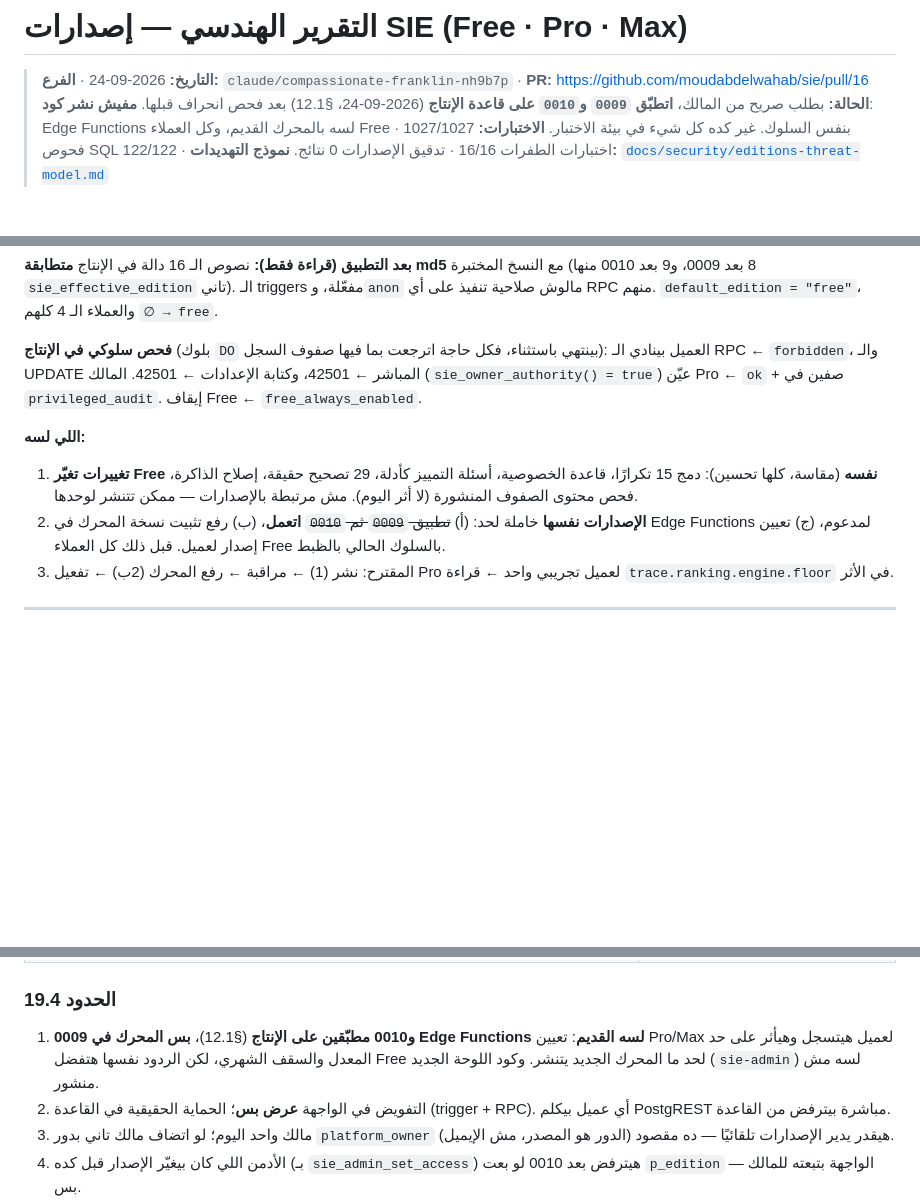
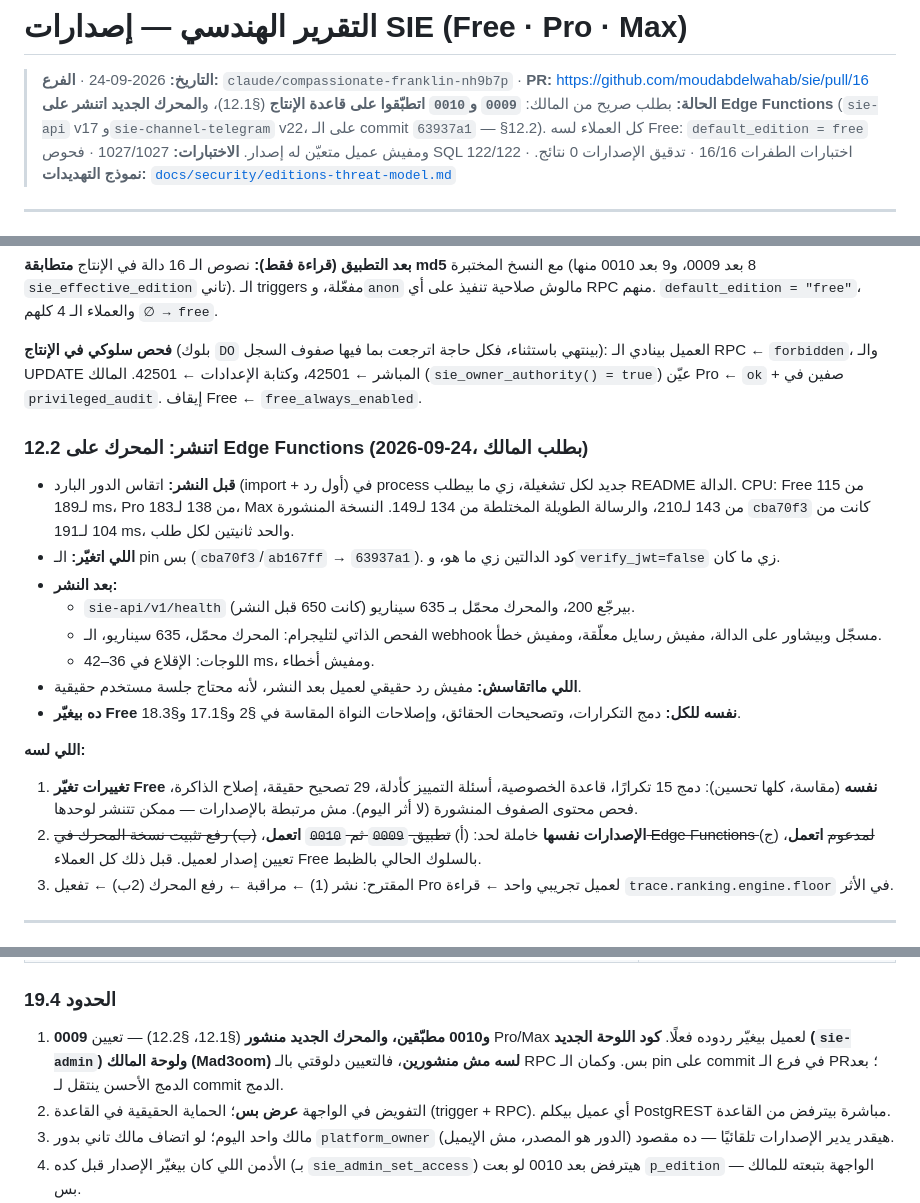
Before and after one commit to moudabdelwahab/sie, a Markdown page: docs/editions-engineering-report.md, 3 parts joined by grey strips. Drawn GitHub-style; blank space fills up the shorter version.

Commit message:
docs: record the engine deploy to sie-api v17 and sie-channel-telegram v22
Pre-deploy cold-turn measurement, and post-deploy health, Telegram
self-check and logs (all clean).

Co-Authored-By: Claude Opus 5.5 <noreply@anthropic.com>
Claude-Session: https://claude.ai/code/session_012dGmJuLhcyHz2L9K53S8an

```diff
--- a/docs/editions-engineering-report.md
+++ b/docs/editions-engineering-report.md
@@ -1,7 +1,7 @@
 # التقرير الهندسي — إصدارات SIE (Free · Pro · Max)
 
 > **التاريخ:** 2026-09-24 · **الفرع:** `claude/compassionate-franklin-nh9b7p` · **PR:** https://github.com/moudabdelwahab/sie/pull/16
-> **الحالة:** بطلب صريح من المالك، **اتطبّق `0009` و`0010` على قاعدة الإنتاج** (2026-09-24، §12.1) بعد فحص انحراف قبلها. **مفيش نشر كود**: Edge Functions لسه بالمحرك القديم، وكل العملاء Free بنفس السلوك. غير كده كل شيء في بيئة الاختبار.
+> **الحالة:** بطلب صريح من المالك: **`0009` و`0010` اتطبّقوا على قاعدة الإنتاج** (§12.1)، و**المحرك الجديد اتنشر على Edge Functions** (`sie-api` v17 و`sie-channel-telegram` v22، على الـ commit `63937a1` — §12.2). كل العملاء لسه Free: `default_edition = free` ومفيش عميل متعيّن له إصدار.
 > **الاختبارات:** 1027/1027 · فحوص SQL 122/122 · اختبارات الطفرات 16/16 · تدقيق الإصدارات 0 نتائج.
 > **نموذج التهديدات:** [`docs/security/editions-threat-model.md`](security/editions-threat-model.md)
 
@@ -188,10 +188,20 @@
 
 **فحص سلوكي في الإنتاج** (بلوك `DO` بينتهي باستثناء، فكل حاجة اترجعت بما فيها صفوف السجل): العميل بينادي الـ RPC ← `forbidden`، والـ UPDATE المباشر ← 42501، وكتابة الإعدادات ← 42501. المالك (`sie_owner_authority() = true`) عيّن Pro ← `ok` + صفين في `privileged_audit`. إيقاف Free ← `free_always_enabled`.
 
+### 12.2 اتنشر: المحرك على Edge Functions (2026-09-24، بطلب المالك)
+- **قبل النشر:** اتقاس الدور البارد (import + أول رد) في process جديد لكل تشغيلة، زي ما بيطلب README الدالة. CPU: Free من 115 لـ189 ms، Pro من 138 لـ183، Max من 143 لـ210، والرسالة الطويلة المختلطة من 134 لـ149. النسخة المنشورة `cba70f3` كانت من 104 لـ191 ms، والحد ثانيتين لكل طلب.
+- **اللي اتغيّر:** الـ pin بس (`cba70f3`/`ab167ff` → `63937a1`). كود الدالتين زي ما هو، و`verify_jwt=false` زي ما كان.
+- **بعد النشر:**
+  - `sie-api/v1/health` بيرجّع 200، والمحرك محمّل بـ 635 سيناريو (كانت 650 قبل النشر).
+  - الفحص الذاتي لتليجرام: المحرك محمّل، 635 سيناريو، الـ webhook مسجّل وبيشاور على الدالة، مفيش رسايل معلّقة، ومفيش خطأ.
+  - اللوجات: الإقلاع في 36–42 ms، ومفيش أخطاء.
+- **اللي مااتقاسش:** مفيش رد حقيقي لعميل بعد النشر، لأنه محتاج جلسة مستخدم حقيقية.
+- **ده بيغيّر Free نفسه للكل:** دمج التكرارات، وتصحيحات الحقائق، وإصلاحات النواة المقاسة في §2 و§17.1 و§18.3.
+
 **اللي لسه:**
 
 1. **تغييرات تغيّر Free نفسه** (مقاسة، كلها تحسين): دمج 15 تكرارًا، قاعدة الخصوصية، أسئلة التمييز كأدلة، 29 تصحيح حقيقة، إصلاح الذاكرة، فحص محتوى الصفوف المنشورة (لا أثر اليوم). مش مرتبطة بالإصدارات — ممكن تتنشر لوحدها.
-2. **الإصدارات نفسها** خاملة لحد: (أ) ~~تطبيق `0009` ثم `0010`~~ **اتعمل**، (ب) رفع تثبيت نسخة المحرك في Edge Functions لمدعوم، (ج) تعيين إصدار لعميل. قبل ذلك كل العملاء Free بالسلوك الحالي بالظبط.
+2. **الإصدارات نفسها** خاملة لحد: (أ) ~~تطبيق `0009` ثم `0010`~~ **اتعمل**، ~~(ب) رفع تثبيت نسخة المحرك في Edge Functions لمدعوم~~ **اتعمل**، (ج) تعيين إصدار لعميل. قبل ذلك كل العملاء Free بالسلوك الحالي بالظبط.
 3. المقترح: نشر (1) ← مراقبة ← رفع المحرك (2ب) ← تفعيل Pro لعميل تجريبي واحد ← قراءة `trace.ranking.engine.floor` في الأثر.
 
 ---
@@ -515,7 +525,7 @@
 | فحص بصري (سطح مكتب 1366 وموبايل 390) | المالك 26/26 مدخل مفعّل؛ الأدمن 0/26 مع إشعار «للقراءة فقط»؛ بلا أخطاء وبلا تمرير أفقي |
 
 ### 19.4 الحدود
-1. **0009 و0010 مطبّقين على الإنتاج** (§12.1)، **بس المحرك في Edge Functions لسه القديم**: تعيين Pro/Max لعميل هيتسجل وهيأثر على حد المعدل والسقف الشهري، لكن الردود نفسها هتفضل Free لحد ما المحرك الجديد يتنشر. وكود اللوحة الجديد (`sie-admin`) لسه مش منشور.
+1. **0009 و0010 مطبّقين، والمحرك الجديد منشور** (§12.1، §12.2) — تعيين Pro/Max لعميل بيغيّر ردوده فعلًا. **كود اللوحة الجديد (`sie-admin`) ولوحة المالك (Mad3oom) لسه مش منشورين**، فالتعيين دلوقتي بالـ RPC بس. وكمان الـ pin على commit في فرع الـ PR؛ بعد الدمج الأحسن ينتقل لـ commit الدمج.
 2. التفويض في الواجهة **عرض بس**؛ الحماية الحقيقية في القاعدة (trigger + RPC). أي عميل بيكلم PostgREST مباشرة بيترفض من القاعدة.
 3. مالك واحد اليوم؛ لو اتضاف مالك تاني بدور `platform_owner` هيقدر يدير الإصدارات تلقائيًا — ده مقصود (الدور هو المصدر، مش الإيميل).
 4. الأدمن اللي كان بيغيّر الإصدار قبل كده (بـ `sie_admin_set_access`) هيترفض بعد 0010 لو بعت `p_edition` — الواجهة بتبعته للمالك بس.
```
